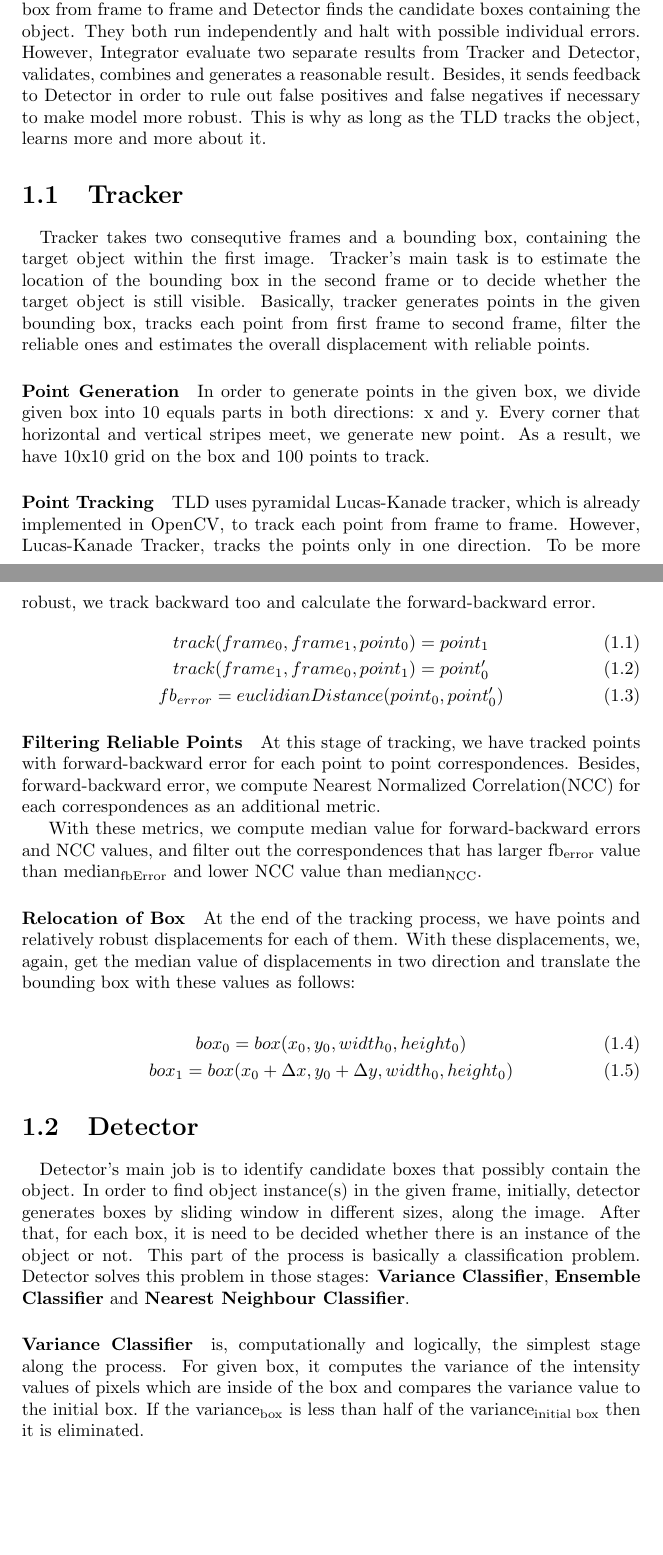
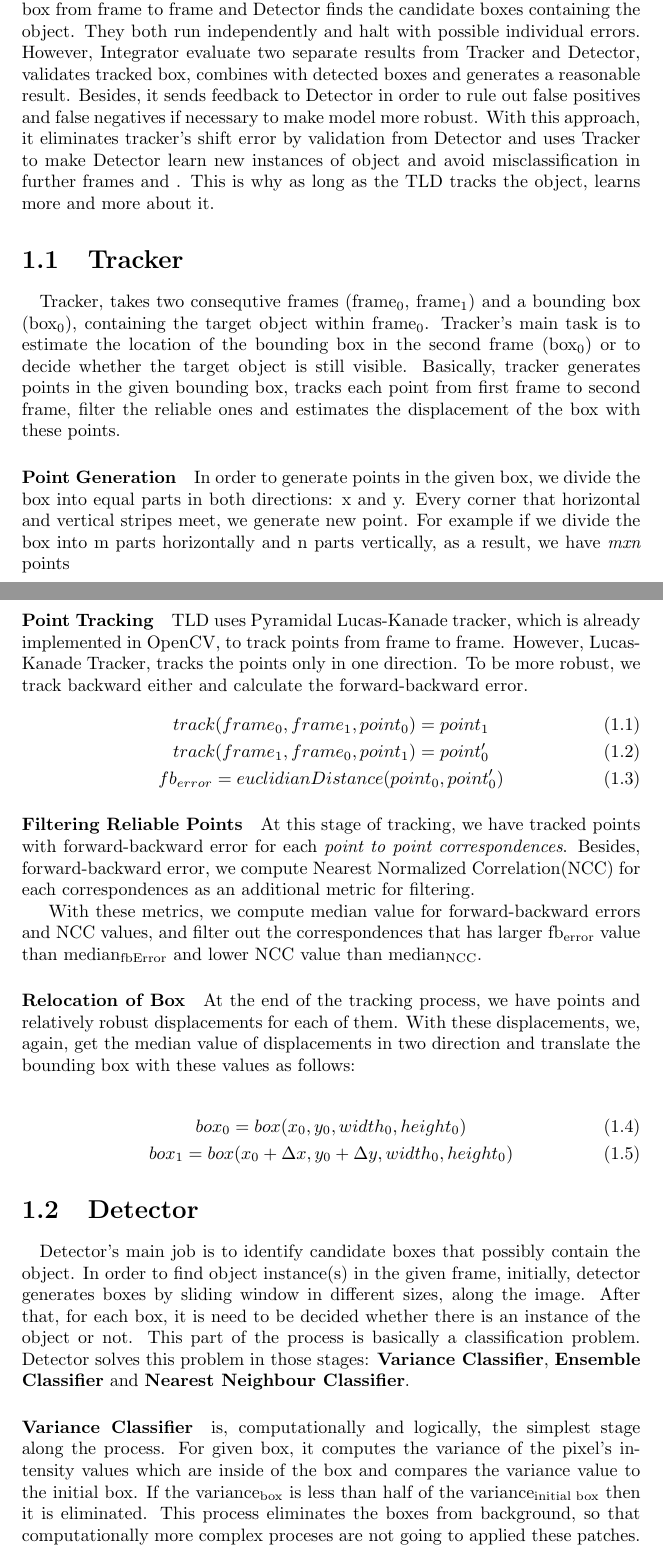
Before and after one commit to mehmetgunturkun/tld, a LaTeX document (docs/chapter1.tex): two parts of pages 1 and 2 of 4, joined at a grey line, cut so that both start at the same text, the shorter picture padded with empty space. Compiled offline with pdfLaTeX.

Commit message:
Reviewed the thesis document

```diff
--- a/docs/chapter1.tex
+++ b/docs/chapter1.tex
@@ -20,24 +20,30 @@
         As an input, user gives a sequence of images and an initial box that contains an object of interest.
         Tracker tracks the initial box from frame to frame and Detector finds the candidate boxes containing the object. They both
         run independently and halt with possible individual errors. However, Integrator
-        evaluate two separate results from Tracker and Detector, validates, combines and generates a reasonable result.
-        Besides, it sends feedback to Detector in order to rule out false positives and false negatives if necessary to make model
-        more robust. This is why as long as the TLD tracks the object, learns more and more about it.
+        evaluate two separate results from Tracker and Detector, validates tracked box, combines with detected boxes
+        and generates a reasonable result.
+        Besides, it sends feedback to Detector in order to rule out false positives
+        and false negatives if necessary to make model more robust.
+        With this approach, it eliminates tracker's shift error by validation from Detector and uses Tracker
+        to make Detector learn new instances of object and avoid misclassification in further frames and .
+        This is why as long as the TLD tracks the object, learns more and more about it.
     \section{Tracker}
         \paragraph{}
-            Tracker takes two consequtive frames and a bounding box, containing the target object within the first image.
-            Tracker's main task is to estimate the location of the bounding box in the second frame or to decide whether the
-            target object is still visible. Basically, tracker generates points in the given bounding box,
-            tracks each point from first frame to second frame, filter the reliable ones and estimates
-            the overall displacement with reliable points.
+            Tracker, takes two consequtive frames (frame\textsubscript{0}, frame\textsubscript{1})
+            and a bounding box (box\textsubscript{0}), containing the target object within frame\textsubscript{0}.
+            Tracker's main task is to estimate the location of the bounding box in the second frame (box\textsubscript{0})
+            or to decide whether the target object is still visible. Basically, tracker generates points in the given
+            bounding box, tracks each point from first frame to second frame, filter the reliable ones and estimates
+            the displacement of the box with these points.
         \paragraph{Point Generation}
-            In order to generate points in the given box, we divide given box into 10 equals
+            In order to generate points in the given box, we divide the box into equal
             parts in both directions: x and y. Every corner that horizontal and vertical stripes meet, we generate
-            new point. As a result, we have 10x10 grid on the box and 100 points to track.
+            new point. For example if we divide the box into m parts horizontally and n parts vertically, as a result,
+            we have \textit{mxn} points
         \paragraph{Point Tracking}
-            TLD uses pyramidal Lucas-Kanade tracker, which is already implemented in OpenCV, to track each point from frame
+            TLD uses Pyramidal Lucas-Kanade tracker, which is already implemented in OpenCV, to track points from frame
             to frame. However, Lucas-Kanade Tracker, tracks the points only in one direction. To be more robust,
-            we track backward too and calculate the forward-backward error.
+            we track backward either and calculate the forward-backward error.
             \begin{gather}
                 track(frame_{0}, frame_{1}, point_{0}) = point_{1} \\
                 track(frame_{1}, frame_{0}, point_{1}) = point_{0}' \\
@@ -45,8 +51,8 @@
             \end{gather}
         \paragraph{Filtering Reliable Points}
             At this stage of tracking, we have tracked points with forward-backward error
-            for each point to point correspondences. Besides, forward-backward error, we compute
-            Nearest Normalized Correlation(NCC) for each correspondences as an additional metric.
+            for each \textit{point to point correspondences}. Besides, forward-backward error, we compute
+            Nearest Normalized Correlation(NCC) for each correspondences as an additional metric for filtering.
 
             With these metrics, we compute median value for forward-backward errors and NCC values, and filter out
             the correspondences that has larger fb\textsubscript{error} value than median\textsubscript{fbError} and
@@ -71,8 +77,9 @@
 
         \paragraph{Variance Classifier}
             is, computationally and logically, the simplest stage along the process.
-            For given box, it computes the variance of the intensity values of pixels which are inside of the box and
-            compares the variance value to the initial box. If the variance\textsubscript{box} is less than half of the  variance\textsubscript{initial box}
-            then it is eliminated.
+            For given box, it computes the variance of the pixel's intensity values which are inside of the box and
+            compares the variance value to the initial box. If the variance\textsubscript{box} is less than half of the
+            variance\textsubscript{initial box} then it is eliminated. This process eliminates the boxes from background, so that
+            computationally more complex proceses are not going to applied these patches.
 
         \paragraph{Ensemble Classifier} is the second classifier in the detection process. It has
```
Also changed, not shown: docs/chapter1.tex (4 more changed lines).
